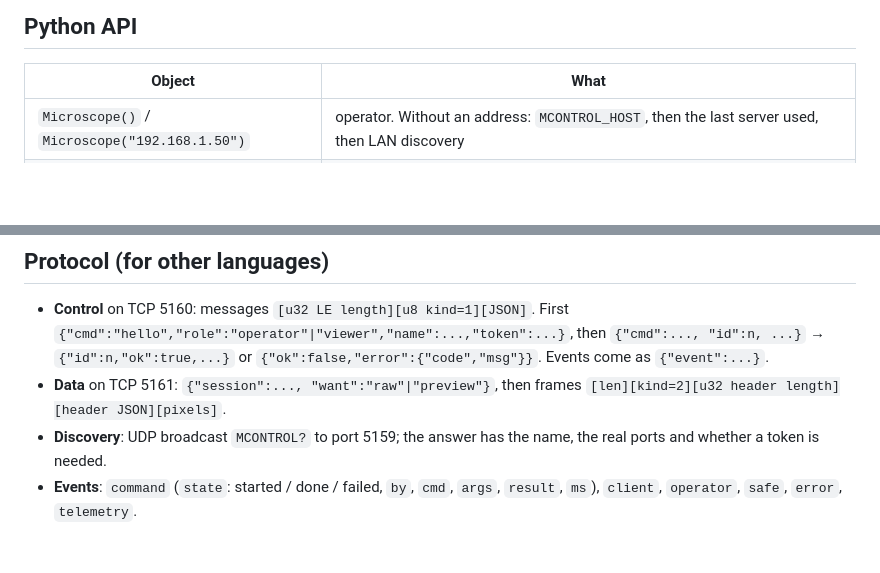
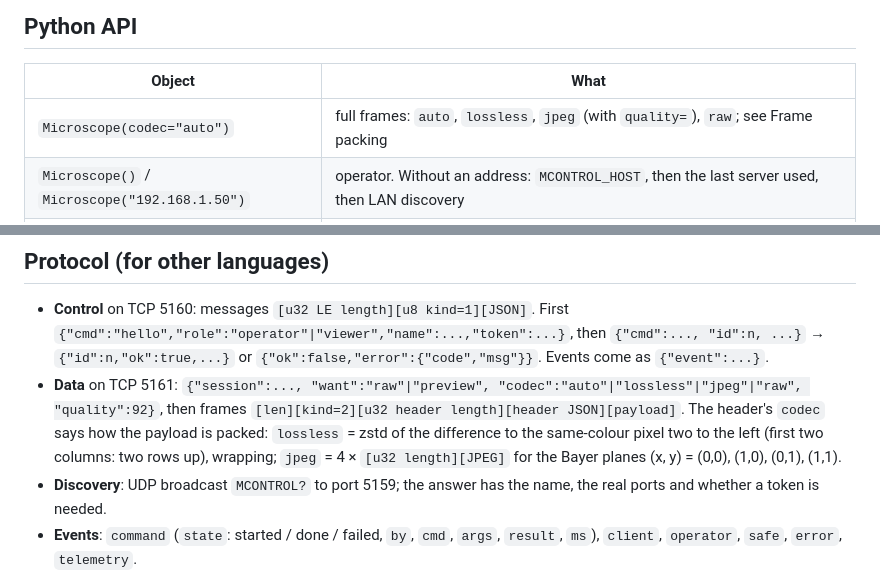
Before and after one commit to andryushonny/MControl, a Markdown page: README.md, 2 parts joined by grey strips. Drawn GitHub-style; blank space fills up the shorter version.

```diff
--- a/README.md
+++ b/README.md
@@ -71,6 +83,7 @@ Viewer().watch()          # prints every operator action, like the server log
 
 | Object | What |
 |---|---|
+| `Microscope(codec="auto")` | full frames: `auto`, `lossless`, `jpeg` (with `quality=`), `raw`; see Frame packing |
 | `Microscope()` / `Microscope("192.168.1.50")` | operator. Without an address: `MCONTROL_HOST`, then the last server used, then LAN discovery |
 | `Viewer(fps=25)` | read-only: previews (`live()`, `latest()`), events, `fetch()` = one full frame per second |
 | `Microscope(token="...")` | only when the server asks for a token (or `MCONTROL_TOKEN`); remembered per server |
@@ -166,7 +179,7 @@ Each error is an `McError` with a `code`; the server log shows the same codes. G
 
 ## Protocol (for other languages)
 * **Control** on TCP 5160: messages `[u32 LE length][u8 kind=1][JSON]`. First `{"cmd":"hello","role":"operator"|"viewer","name":...,"token":...}`, then `{"cmd":..., "id":n, ...}` → `{"id":n,"ok":true,...}` or `{"ok":false,"error":{"code","msg"}}`. Events come as `{"event":...}`.
-* **Data** on TCP 5161: `{"session":..., "want":"raw"|"preview"}`, then frames `[len][kind=2][u32 header length][header JSON][pixels]`.
+* **Data** on TCP 5161: `{"session":..., "want":"raw"|"preview", "codec":"auto"|"lossless"|"jpeg"|"raw", "quality":92}`, then frames `[len][kind=2][u32 header length][header JSON][payload]`. The header's `codec` says how the payload is packed: `lossless` = zstd of the difference to the same-colour pixel two to the left (first two columns: two rows up), wrapping; `jpeg` = 4 × `[u32 length][JPEG]` for the Bayer planes (x, y) = (0,0), (1,0), (0,1), (1,1).
 * **Discovery**: UDP broadcast `MCONTROL?` to port 5159; the answer has the name, the real ports and whether a token is needed.
 * **Events**: `command` (`state`: started / done / failed, `by`, `cmd`, `args`, `result`, `ms`), `client`, `operator`, `safe`, `error`, `telemetry`.
 * **Clock**: `ping {t1}` → `{t1,t2,t3}`. The offset comes from the sample with the smallest round trip among the last 32.
```
Also changed, not shown: other parts of README.md (+14 -2 lines), docs/img/frames.png, 16 other files.
